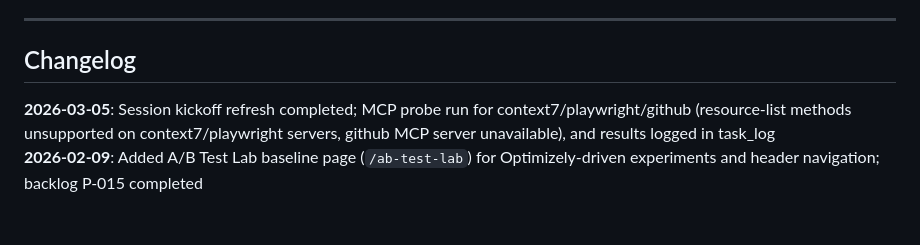
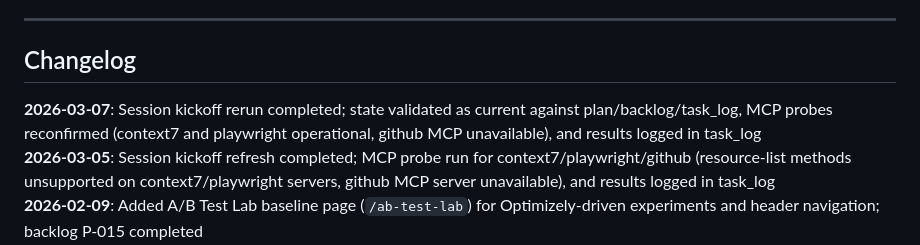
Before and after one commit to Puttrix/shop404, a Markdown page: .assistant/status.md, the part around one of its changes. GitHub-like rendering; blank space fills up the shorter version.

```diff
--- a/.assistant/status.md
+++ b/.assistant/status.md
@@ -43,6 +43,7 @@ See `plan.md` for detailed breakdown.
 
 ## Changelog
 
+**2026-03-07**: Session kickoff rerun completed; state validated as current against plan/backlog/task_log, MCP probes reconfirmed (context7 and playwright operational, github MCP unavailable), and results logged in task_log
 **2026-03-05**: Session kickoff refresh completed; MCP probe run for context7/playwright/github (resource-list methods unsupported on context7/playwright servers, github MCP server unavailable), and results logged in task_log
 **2026-02-09**: Added A/B Test Lab baseline page (`/ab-test-lab`) for Optimizely-driven experiments and header navigation; backlog P-015 completed
 **2026-02-09**: Refreshed stale status from plan/backlog/task_log; MCP availability reconfirmed (context7/playwright present, github MCP unavailable)
```
Also changed, not shown: other parts of .assistant/status.md (+1 -1 lines), .assistant/task_log.md (+34 -0 lines).
